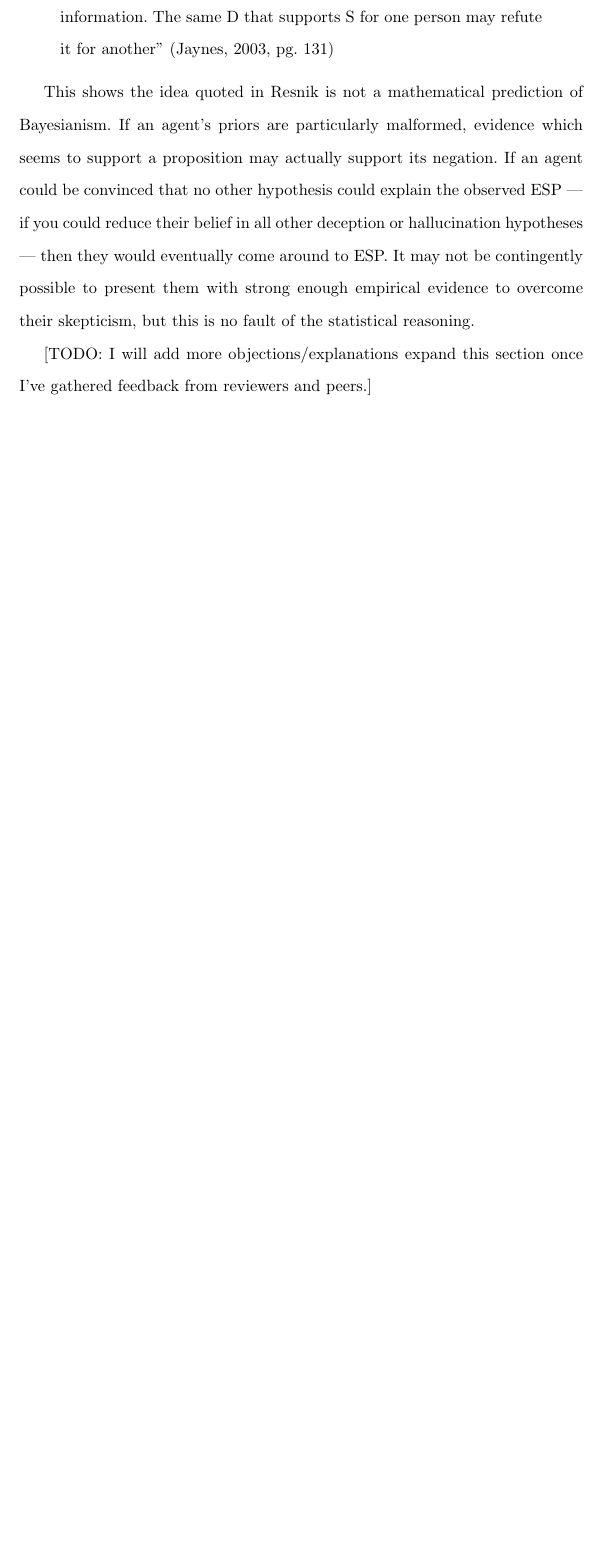
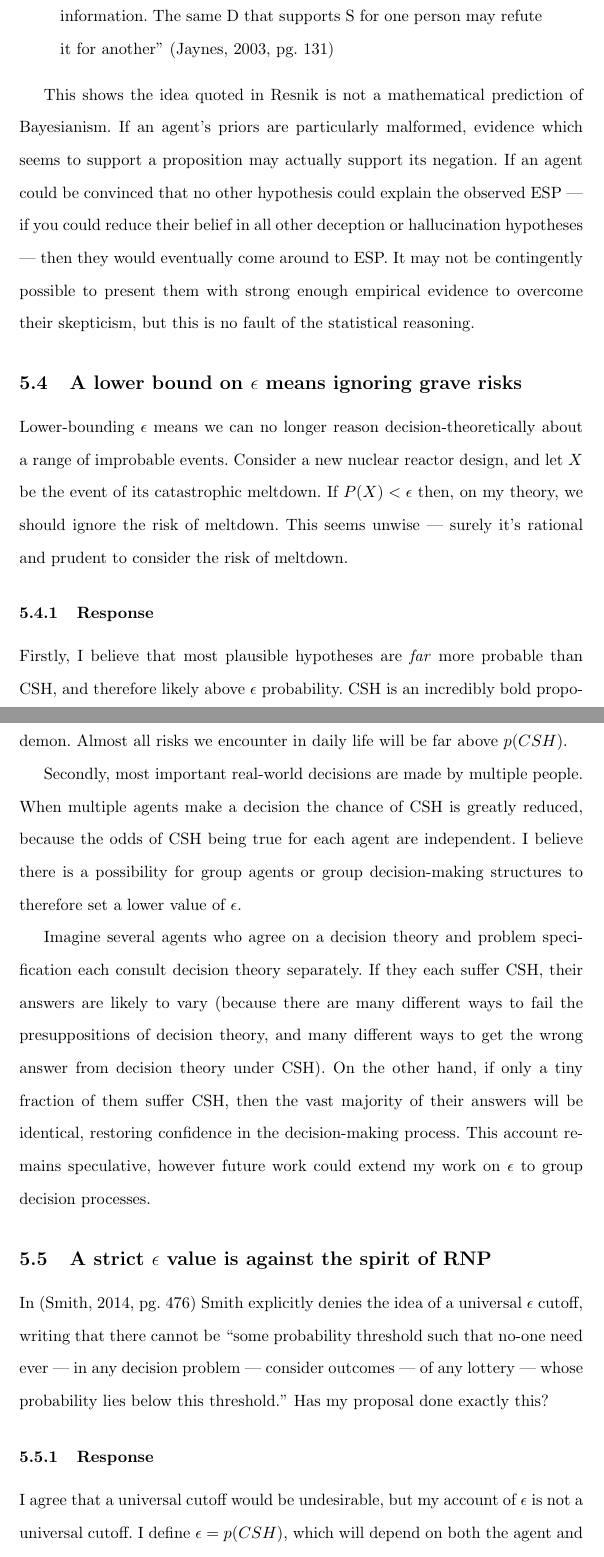
Before and after one commit to adamchalmers/philhons, a LaTeX thesis (thesis.tex): part of page 51 of 56 before the commit and two parts of pages 51 and 52 of 58 after it, the two joined at a grey line, cut so that both start at the same text, the shorter picture padded with empty space. Compiled offline with pdfLaTeX.

Commit message:
second draft! Done with Mark's 1.0 feedback.

```diff
--- a/thesis.tex
+++ b/thesis.tex
@@ -475,7 +481,24 @@ The confusion arises because of this fallacy:
 
 This shows the idea quoted in Resnik is not a mathematical prediction of Bayesianism. If an agent's priors are particularly malformed, evidence which seems to support a proposition may actually support its negation. If an agent could be convinced that no other hypothesis could explain the observed ESP \textemdash{} if you could reduce their belief in all other deception or hallucination hypotheses \textemdash{} then they would eventually come around to ESP. It may not be contingently possible to present them with strong enough empirical evidence to overcome their skepticism, but this is no fault of the statistical reasoning.
 
-[TODO: I will add more objections/explanations expand this section once I've gathered feedback from reviewers and peers.]
+\subsection{A lower bound on \(\epsilon\) means ignoring grave risks}
+Lower-bounding \(\epsilon\) means we can no longer reason decision-theoretically about a range of improbable events. Consider a new nuclear reactor design, and let \(X\) be the event of its catastrophic meltdown. If \(P(X) < \epsilon\) then, on my theory, we should ignore the risk of meltdown. This seems unwise \textemdash{} surely it's rational and prudent to consider the risk of meltdown.
+
+\subsubsection{Response}
+
+Firstly, I believe that most plausible hypotheses are \textit{far} more probable than CSH, and therefore likely above \(\epsilon\) probability. CSH is an incredibly bold proposition. It is almost equivalent to asserting the existence of Descartes' malicious demon. Almost all risks we encounter in daily life will be far above \(p(CSH)\).
+
+Secondly, most important real-world decisions are made by multiple people. When multiple agents make a decision the chance of CSH is greatly reduced, because the odds of CSH being true for each agent are independent. I believe there is a possibility for group agents or group decision-making structures to therefore set a lower value of \(\epsilon\).
+
+Imagine several agents who agree on a decision theory and problem specification each consult decision theory separately. If they each suffer CSH, their answers are likely to vary (because there are many different ways to fail the presuppositions of decision theory, and many different ways to get the wrong answer from decision theory under CSH). On the other hand, if only a tiny fraction of them suffer CSH, then the vast majority of their answers will be identical, restoring confidence in the decision-making process. This account remains speculative, however future work could extend my work on \(\epsilon\) to group decision processes.
+
+\subsection{A strict \(\epsilon\) value is against the spirit of RNP}
+
+In \citep[pg. 476]{smith2014evaluative} Smith explicitly denies the idea of a universal \(\epsilon\) cutoff, writing that there cannot be ``some probability threshold such that no-one need ever \textemdash{} in any decision problem \textemdash{} consider outcomes \textemdash{} of any lottery \textemdash{} whose probability lies below this threshold.'' Has my proposal done exactly this?
+
+\subsubsection{Response}
+
+I agree that a universal cutoff would be undesirable, but my account of \(\epsilon\) is not a universal cutoff. I define \(\epsilon = p(CSH)\), which will depend on both the agent and their environment. Some agents will be more likely to undergo this complete cognitive failure. Some environments will be more reliable and less likely to completely mislead an agent or damage their cognitive capacity. I believe pinning \(\epsilon\) to an agent's prior for CSH aligns with Smith's idea that ``for another decision problem and/or another lottery and/or another decision maker, it might be a different \(\epsilon\)'' \citep[pg. 472]{smith2014evaluative}.
 
 \section{Evaluation}
 This paper makes four contributions to decision theory:
```
Also changed, not shown: changes.txt (+2 -1 lines), scratch.tex (+4 -0 lines), thesis.pdf, thesis.tex (16 more changed lines).
